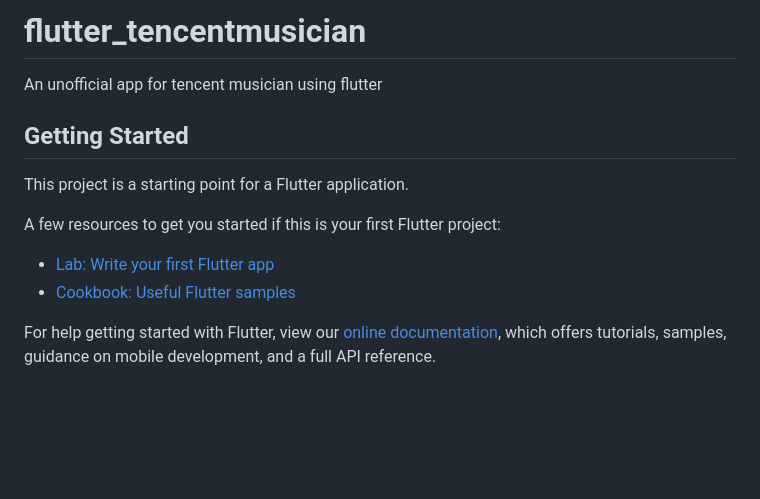
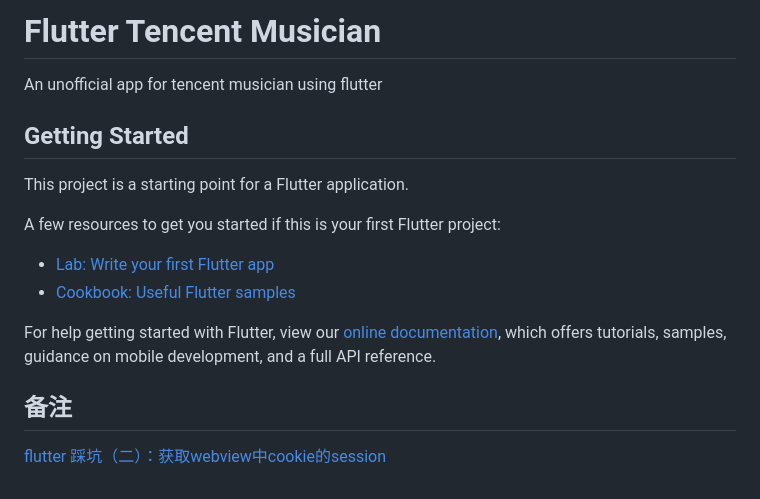
Before and after one commit to pinqy520/flutter_tencentmusician, a Markdown page: README.md, the part around the change. GitHub-like rendering; blank space fills up the shorter version.

```diff
--- a/README.md
+++ b/README.md
@@ -1,4 +1,4 @@
-# flutter_tencentmusician
+# Flutter Tencent Musician
 
 An unofficial app for tencent musician using flutter
 
@@ -14,3 +14,7 @@ A few resources to get you started if this is your first Flutter project:
 For help getting started with Flutter, view our
 [online documentation](https://flutter.dev/docs), which offers tutorials,
 samples, guidance on mobile development, and a full API reference.
+
+## 备注
+
+[flutter 踩坑（二）：获取webview中cookie的session](https://www.jianshu.com/p/55092eb06c17)
```
Also changed, not shown: assets/ts_logo.png (added), 6 other files.
